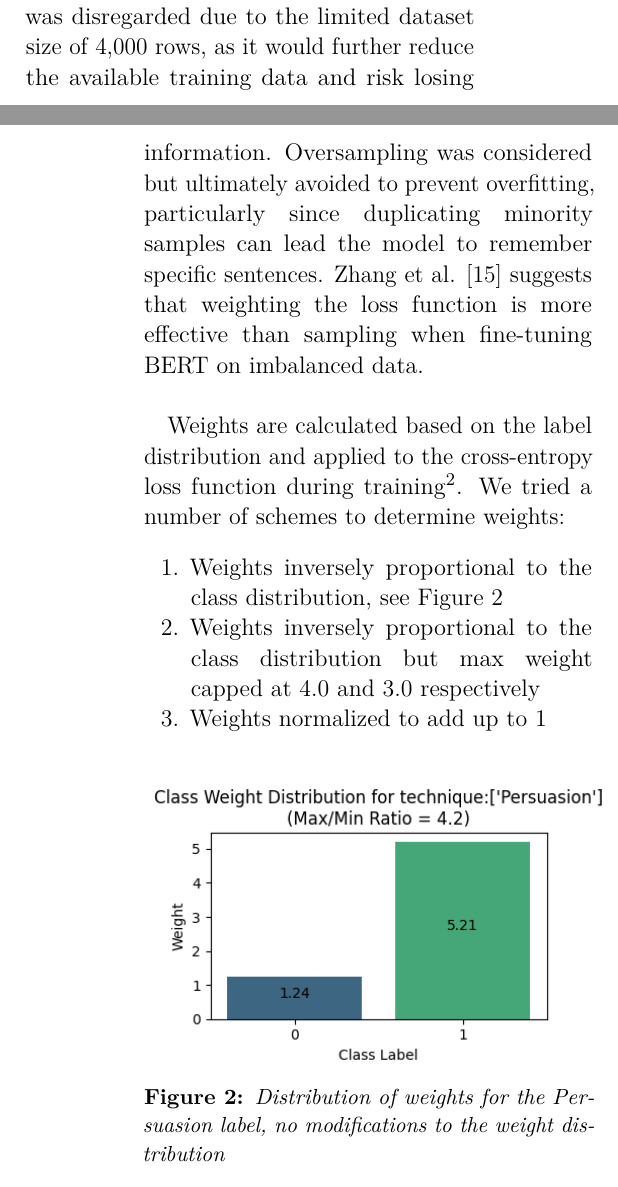
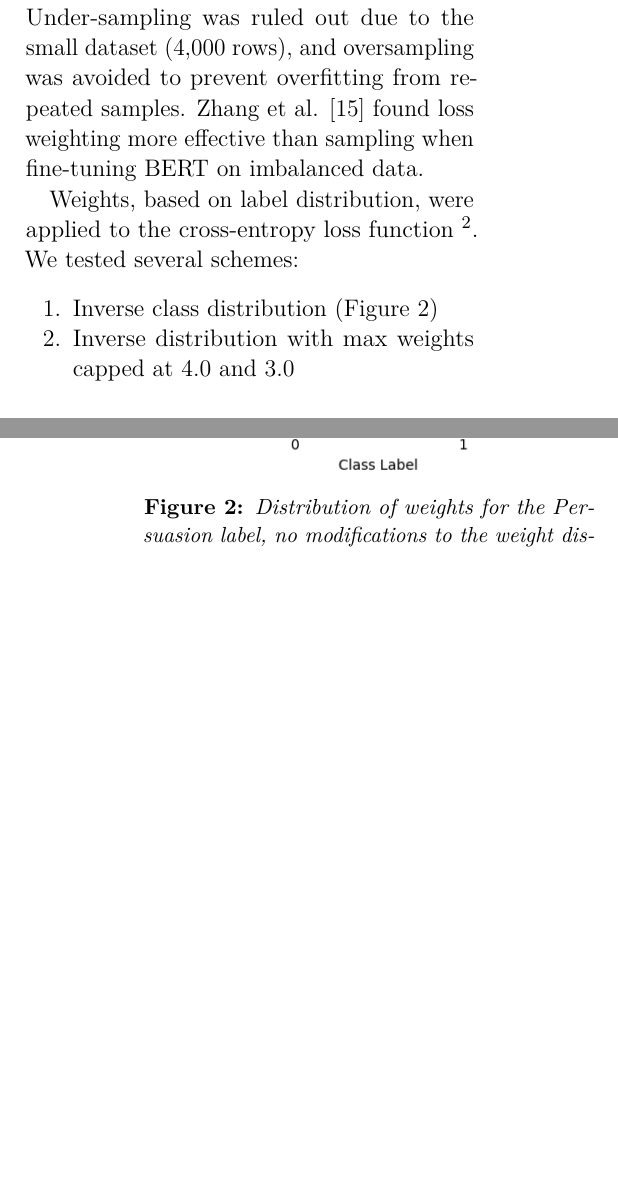
Before and after one commit to KJWesthoff/266FinalProject, a LaTeX document (Proposal/266_FinalProject.tex): two parts of the columns of pages 4 and 5 of 18 before the commit and two parts of the columns of pages 4 and 5 of 17 after it, joined at a grey line, cut so that both start at the same text, the shorter picture padded with empty space. Compiled offline with pdfLaTeX.

Commit message:
optimizing edits

```diff
--- a/Proposal/266_FinalProject.tex
+++ b/Proposal/266_FinalProject.tex
@@ -244,17 +243,13 @@ Classification Report for the 'Persuasion' label, Base Case un-weighted is shown
 \end{table}
 
 \subsection{Weighted loss function}
+To address label imbalance, we applied class weights to the loss function—penalizing the majority class and boosting the minority. Under-sampling was ruled out due to the small dataset (4,000 rows), and oversampling was avoided to prevent overfitting from repeated samples. Zhang et al. \cite{zhang2020revisiting} found loss weighting more effective than sampling when fine-tuning BERT on imbalanced data.
 
-To remedy the skewed label distribution, a suggested approach is adding weights to the loss function, suppressing the majority and boosting the minority class. Alternatives are over- and under-sampling. Under-sampling was disregarded due to the limited dataset size of 4,000 rows, as it would further reduce the available training data and risk losing information. Oversampling was considered but ultimately avoided to prevent overfitting, particularly since duplicating minority samples can lead the model to remember specific sentences. Zhang et al. \cite{zhang2020revisiting} suggests that weighting the loss function is more effective than sampling when fine-tuning BERT on imbalanced data. \\
-
-Weights are calculated based on the label distribution and applied to the cross-entropy loss function during training\footnote{A custom derivative of the Trainer class was implemented, see links to notebooks in Appendix \ref{appendix:WeightedResults}}. We tried a number of schemes to determine weights:
+Weights, based on label distribution, were applied to the cross-entropy loss function \footnote{See links to notebooks in Appendix \ref{appendix:WeightedResults}}. We tested several schemes:
 \begin{enumerate}
-	\item Weights inversely proportional to the class distribution, see Figure \ref{fig:V1WeightDistributionRaw}
-	\item Weights inversely proportional to the class distribution but max weight capped at 4.0 and 3.0 respectively
-	\item Weights normalized to add up to 1
+	\item Inverse class distribution (Figure \ref{fig:V1WeightDistributionRaw})
+	\item Inverse distribution with max weights capped at 4.0 and 3.0
 \end{enumerate}
-
-
 
 \begin{figure}[h]
 	\centering
```
Also changed, not shown: Proposal/266_FinalProject.pdf, Proposal/266_FinalProject.tex (17 more changed lines).
